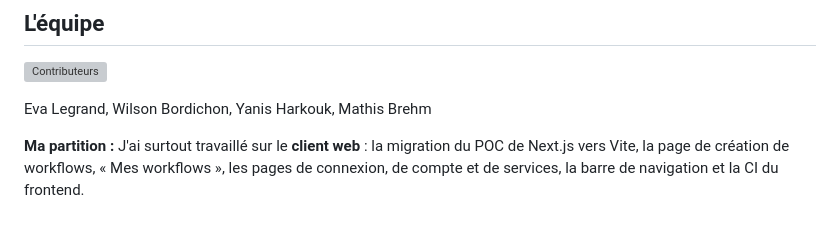
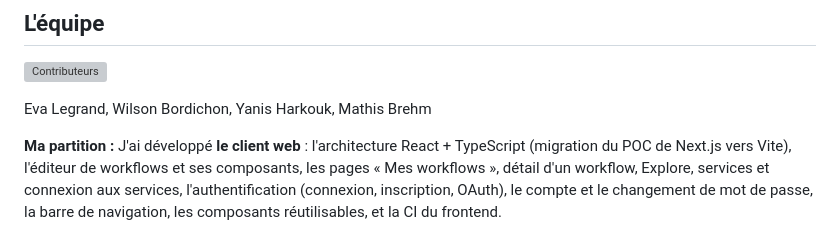
Before and after one commit to Wilson-Epitech/area, a Markdown page: README.md, the part around the change. GitHub-like rendering; grey boxes are pictures that could not be loaded.

Commit message:
docs(readme): :memo: detail my contributions

```diff
--- a/README.md
+++ b/README.md
@@ -47,4 +47,4 @@ La documentation technique complète est dans [DOCUMENTATION.md](DOCUMENTATION.m
 
 Eva Legrand, Wilson Bordichon, Yanis Harkouk, Mathis Brehm
 
-**Ma partition :** J'ai surtout travaillé sur le **client web** : la migration du POC de Next.js vers Vite, la page de création de workflows, « Mes workflows », les pages de connexion, de compte et de services, la barre de navigation et la CI du frontend.
+**Ma partition :** J'ai développé **le client web** : l'architecture React + TypeScript (migration du POC de Next.js vers Vite), l'éditeur de workflows et ses composants, les pages « Mes workflows », détail d'un workflow, Explore, services et connexion aux services, l'authentification (connexion, inscription, OAuth), le compte et le changement de mot de passe, la barre de navigation, les composants réutilisables, et la CI du frontend.
```
